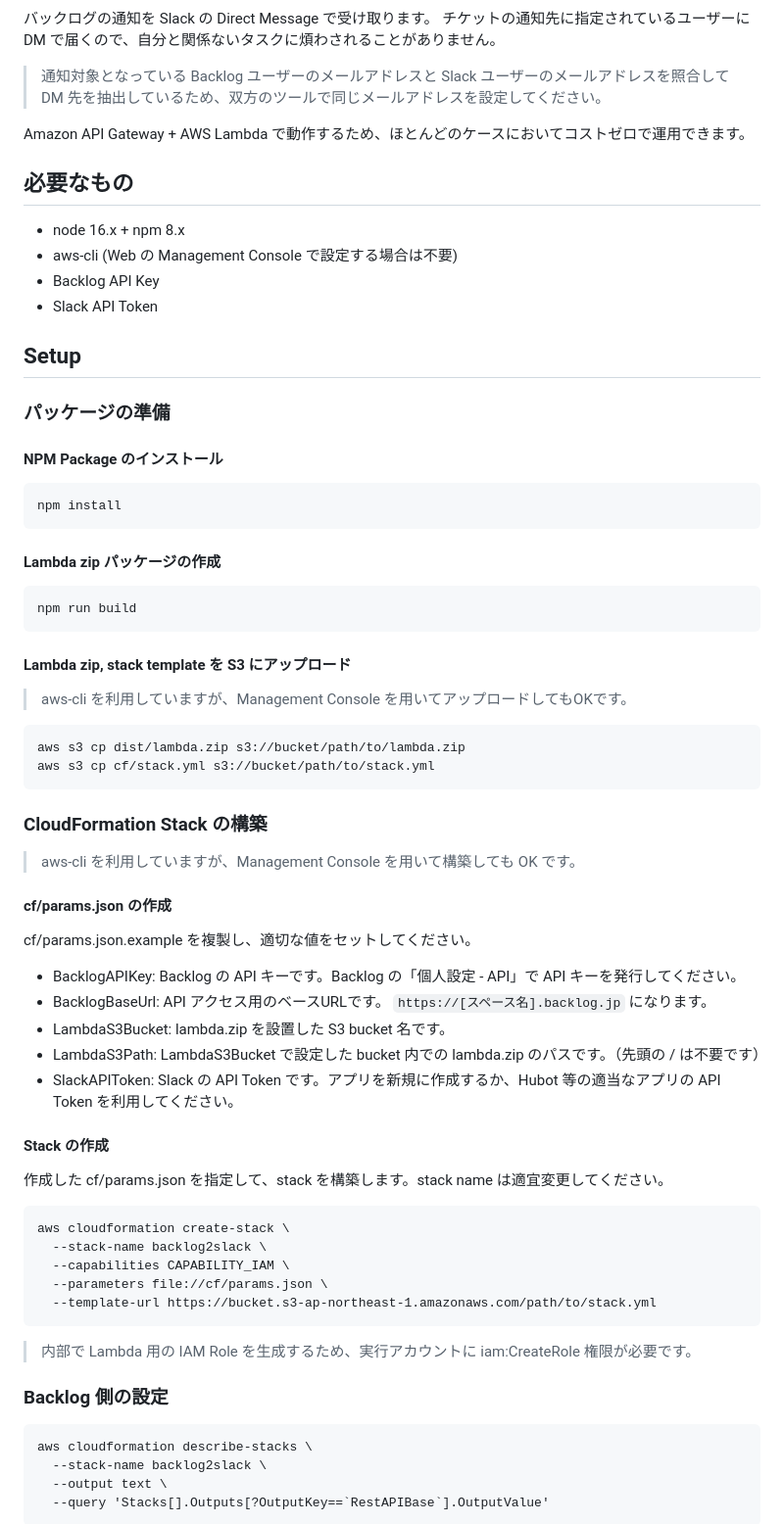
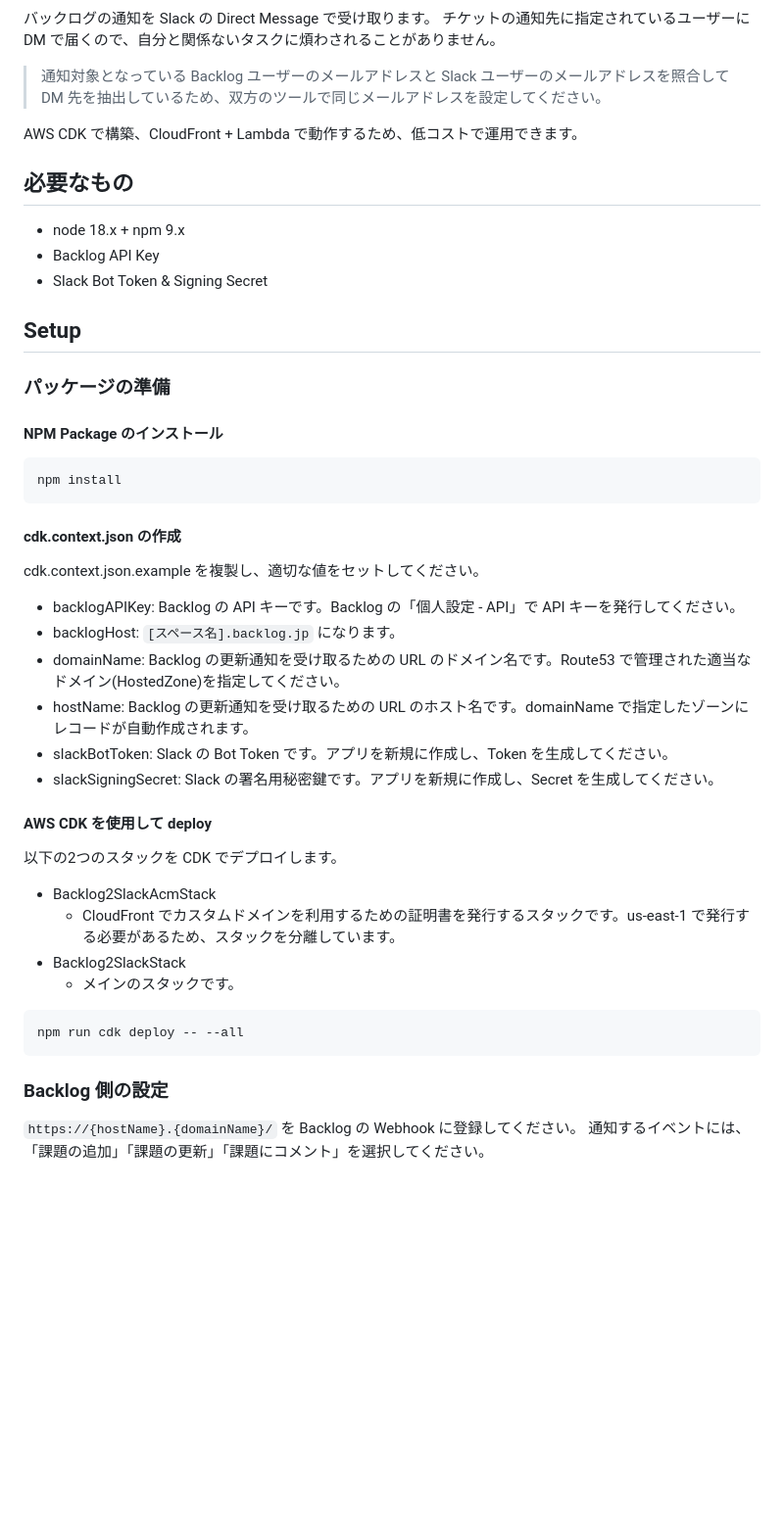
Before and after one commit to u-minor/backlog2slack, a Markdown page: README.md, the part around one of its changes. Shown at 98% size. Drawn GitHub-style; blank space fills up the shorter version.

Commit message:
docs: improve README

````diff
--- a/README.md
+++ b/README.md
@@ -7,14 +7,13 @@
 
 > 通知対象となっている Backlog ユーザーのメールアドレスと Slack ユーザーのメールアドレスを照合して DM 先を抽出しているため、双方のツールで同じメールアドレスを設定してください。
 
-Amazon API Gateway + AWS Lambda で動作するため、ほとんどのケースにおいてコストゼロで運用できます。
+AWS CDK で構築、CloudFront + Lambda で動作するため、低コストで運用できます。
 
 ## 必要なもの
 
-- node 16.x + npm 8.x
-- aws-cli (Web の Management Console で設定する場合は不要)
+- node 18.x + npm 9.x
 - Backlog API Key
-- Slack API Token
+- Slack Bot Token & Signing Secret
 
 ## Setup
 
@@ -26,55 +25,32 @@ Amazon API Gateway + AWS Lambda で動作するため、ほとんどのケース
 npm install
 ```
 
-#### Lambda zip パッケージの作成
+#### cdk.context.json の作成
+
+cdk.context.json.example を複製し、適切な値をセットしてください。
+
+- backlogAPIKey: Backlog の API キーです。Backlog の「個人設定 - API」で API キーを発行してください。
+- backlogHost: `[スペース名].backlog.jp` になります。
+- domainName: Backlog の更新通知を受け取るための URL のドメイン名です。Route53 で管理された適当なドメイン(HostedZone)を指定してください。
+- hostName: Backlog の更新通知を受け取るための URL のホスト名です。domainName で指定したゾーンにレコードが自動作成されます。
+- slackBotToken: Slack の Bot Token です。アプリを新規に作成し、Token を生成してください。
+- slackSigningSecret: Slack の署名用秘密鍵です。アプリを新規に作成し、Secret を生成してください。
+
+#### AWS CDK を使用して deploy
+
+以下の2つのスタックを CDK でデプロイします。
+
+- Backlog2SlackAcmStack
+  - CloudFront でカスタムドメインを利用するための証明書を発行するスタックです。us-east-1 で発行する必要があるため、スタックを分離しています。
+- Backlog2SlackStack
+  - メインのスタックです。
 
 ```command-line
-npm run build
+npm run cdk deploy -- --all
 ```
-
-#### Lambda zip, stack template を S3 にアップロード
-
-> aws-cli を利用していますが、Management Console を用いてアップロードしてもOKです。
-
-```command-line
-aws s3 cp dist/lambda.zip s3://bucket/path/to/lambda.zip
-aws s3 cp cf/stack.yml s3://bucket/path/to/stack.yml
-```
-
-### CloudFormation Stack の構築
-
-> aws-cli を利用していますが、Management Console を用いて構築しても OK です。
-
-#### cf/params.json の作成
-
-cf/params.json.example を複製し、適切な値をセットしてください。
-
-- BacklogAPIKey: Backlog の API キーです。Backlog の「個人設定 - API」で API キーを発行してください。
-- BacklogBaseUrl: API アクセス用のベースURLです。 `https://[スペース名].backlog.jp` になります。
-- LambdaS3Bucket: lambda.zip を設置した S3 bucket 名です。
-- LambdaS3Path: LambdaS3Bucket で設定した bucket 内での lambda.zip のパスです。（先頭の / は不要です）
-- SlackAPIToken: Slack の API Token です。アプリを新規に作成するか、Hubot 等の適当なアプリの API Token を利用してください。
-
-#### Stack の作成
-
-作成した cf/params.json を指定して、stack を構築します。stack name は適宜変更してください。
-
-```command-line
-aws cloudformation create-stack \
-  --stack-name backlog2slack \
-  --capabilities CAPABILITY_IAM \
-  --parameters file://cf/params.json \
-  --template-url https://bucket.s3-ap-northeast-1.amazonaws.com/path/to/stack.yml
-```
-
-> 内部で Lambda 用の IAM Role を生成するため、実行アカウントに iam:CreateRole 権限が必要です。
 
 ### Backlog 側の設定
 
-```command-line
-aws cloudformation describe-stacks \
-  --stack-name backlog2slack \
-  --output text \
-  --query 'Stacks[].Outputs[?OutputKey==`RestAPIBase`].OutputValue'
-```
+`https://{hostName}.{domainName}/` を Backlog の Webhook に登録してください。
+通知するイベントには、「課題の追加」「課題の更新」「課題にコメント」を選択してください。
 
````
Also changed, not shown: other parts of README.md (+1 -19 lines), backlog-webhook.png (added).
